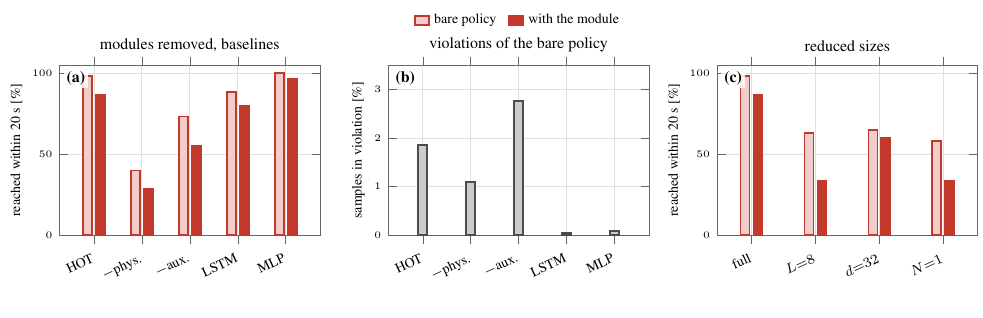
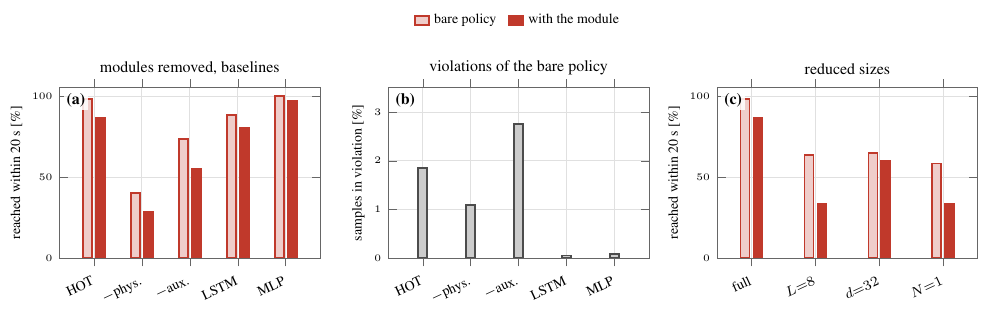
Before and after one commit to AdamDony/quadplane-hot, a LaTeX figure (figsrc/fig12_ablation.tex): the whole page. Compiled offline with pdfLaTeX.

Commit message:
Ablation figure legend placement

```diff
--- a/figsrc/fig12_ablation.tex
+++ b/figsrc/fig12_ablation.tex
@@ -16,6 +16,6 @@
 \addplot[fill=chot, draw=chot] coordinates {(0,86.7) (1,33.3) (2,60.0) (3,33.3)};
 \panel{c}{}
 \end{groupplot}
-\node[anchor=south, inner sep=1pt] at ($(group c1r1.north west)!0.5!(group c3r1.north east)+(0,5mm)$) {\pgfplotslegendfromname{ablleg}};
+\node[anchor=south, inner sep=1pt] at ($(group c1r1.north west)!0.5!(group c3r1.north east)+(0,9mm)$) {\pgfplotslegendfromname{ablleg}};
 \end{tikzpicture}
 \end{document}
```
Also changed, not shown: code/hot/make_ablfig.py (+1 -1 lines), neurocomputing-hot-highlights.pdf, paper/figures/fig12_ablation.pdf, submission/fig12_ablation.pdf, 3 other files.
